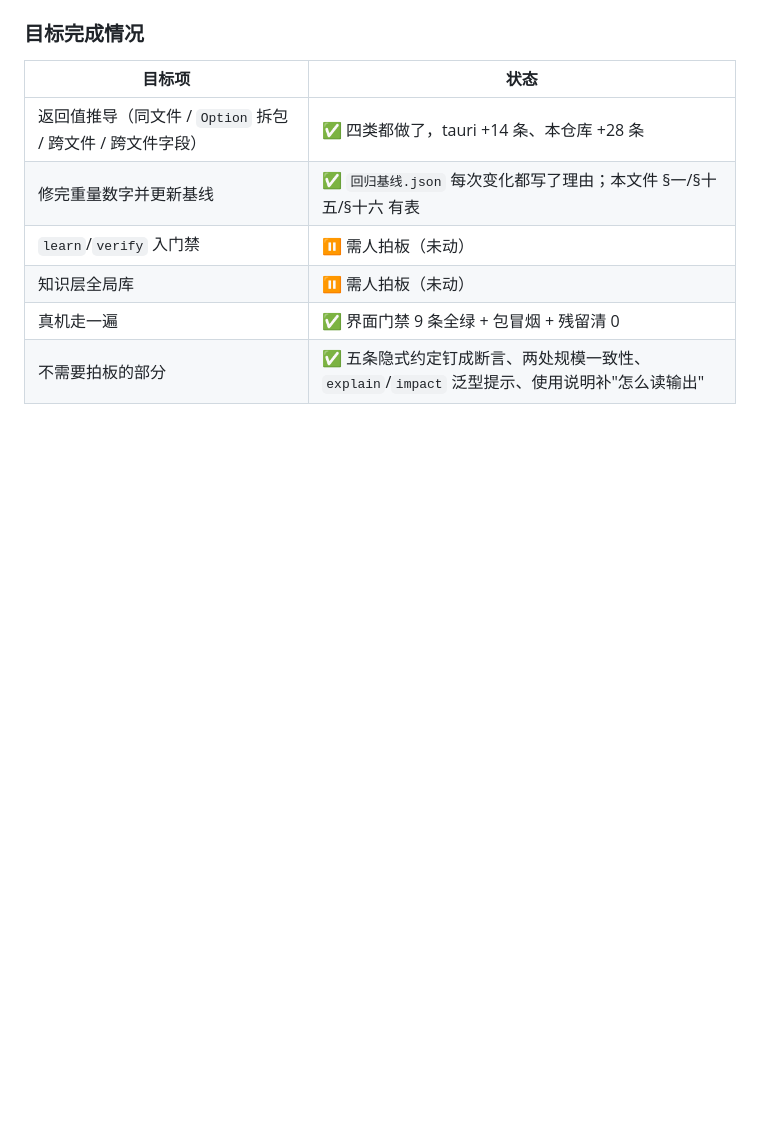
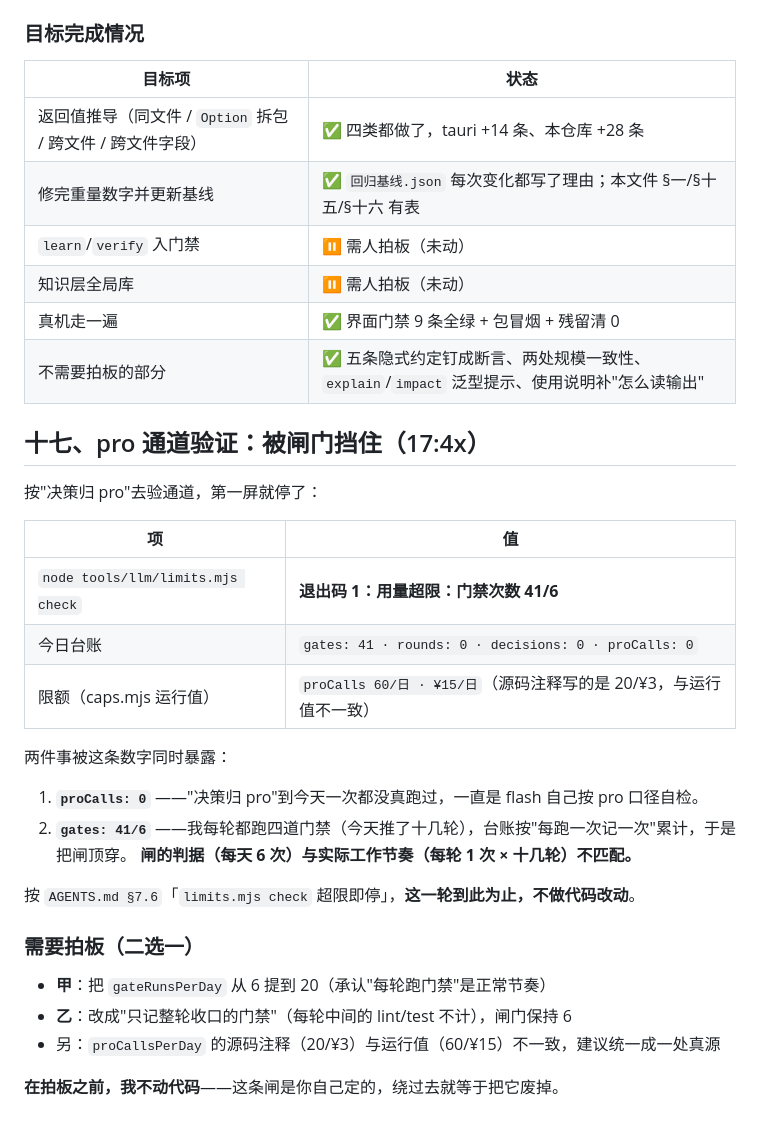
Before and after one commit to hpeng5271-blip/jingwei, a Markdown page: docs/process/要点-2026-10-21.md, the part around the change. GitHub-like rendering; blank space fills up the shorter version.

Commit message:
pro 通道验证：limits.mjs check 退出码 1（门禁 41/6），台账显示 proCalls=0；按 §7.6 超限即停，记入要点并列出甲/乙两个改法待拍板

```diff
--- a/docs/process/要点-2026-10-21.md
+++ b/docs/process/要点-2026-10-21.md
@@ -260,3 +260,28 @@
 | 知识层全局库 | ⏸ 需人拍板（未动） |
 | 真机走一遍 | ✅ 界面门禁 9 条全绿 + 包冒烟 + 残留清 0 |
 | 不需要拍板的部分 | ✅ 五条隐式约定钉成断言、两处规模一致性、`explain`/`impact` 泛型提示、使用说明补"怎么读输出" |
+## 十七、pro 通道验证：被闸门挡住（17:4x）
+
+按"决策归 pro"去验通道，第一屏就停了：
+
+| 项 | 值 |
+|---|---|
+| `node tools/llm/limits.mjs check` | **退出码 1：用量超限：门禁次数 41/6** |
+| 今日台账 | `gates: 41 · rounds: 0 · decisions: 0 · proCalls: 0` |
+| 限额（caps.mjs 运行值） | `proCalls 60/日 · ¥15/日`（源码注释写的是 20/¥3，与运行值不一致） |
+
+两件事被这条数字同时暴露：
+
+1. **`proCalls: 0`** ——"决策归 pro"到今天一次都没真跑过，一直是 flash 自己按 pro 口径自检。
+2. **`gates: 41/6`** ——我每轮都跑四道门禁（今天推了十几轮），台账按"每跑一次记一次"累计，于是把闸顶穿。
+   **闸的判据（每天 6 次）与实际工作节奏（每轮 1 次 × 十几轮）不匹配。**
+
+按 `AGENTS.md §7.6`「`limits.mjs check` 超限即停」，**这一轮到此为止，不做代码改动**。
+
+### 需要拍板（二选一）
+
+- **甲**：把 `gateRunsPerDay` 从 6 提到 20（承认"每轮跑门禁"是正常节奏）
+- **乙**：改成"只记整轮收口的门禁"（每轮中间的 lint/test 不计），闸门保持 6
+- 另：`proCallsPerDay` 的源码注释（20/¥3）与运行值（60/¥15）不一致，建议统一成一处真源
+
+**在拍板之前，我不动代码**——这条闸是你自己定的，绕过去就等于把它废掉。
```
